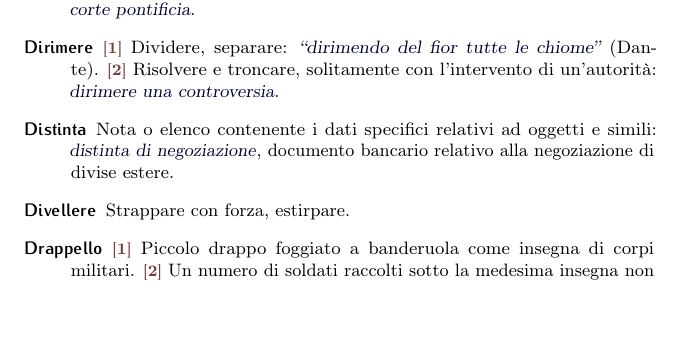
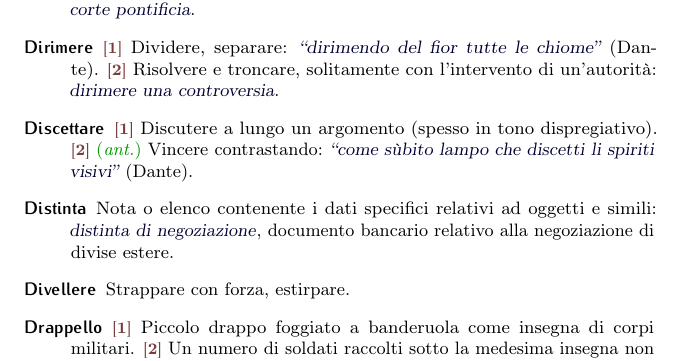
Before and after one commit to pdigiglio/dizionario, a LaTeX document (main.tex, which reads listeParole/D.tex): part of page 6 of 16 before the commit and part of page 6 of 17 after it, cut so that both start at the same text, the shorter picture padded with empty space. Compiled offline with pdfLaTeX.

Commit message:
add 'discettare'

```diff
--- a/listeParole/D.tex
+++ b/listeParole/D.tex
@@ -68,3 +68,8 @@
     name        = {Dignitario},% 2017-01-24
     description = {Chi è investito di un'alta carica, di una dignità: \ex{i dignitari della corte pontificia}}%
 }
+
+\newglossaryentry{discettare}{% 10
+    name        = {Discettare},% 2017-03-01
+    description = {\switch{1}~Discutere a lungo un argomento (spesso in tono dispregiativo). \switch{2}~\ant~Vincere contrastando: \ex{``come sùbito lampo che discetti li spiriti visivi''} (Dante)}%
+}
```
